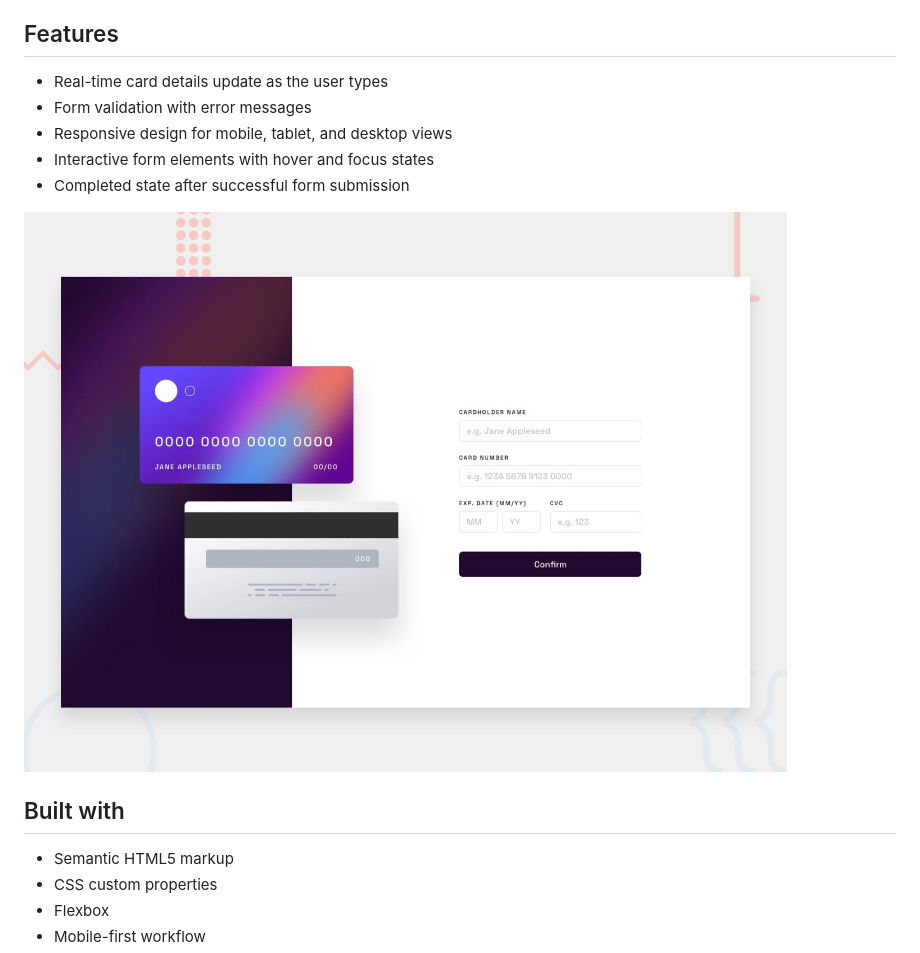
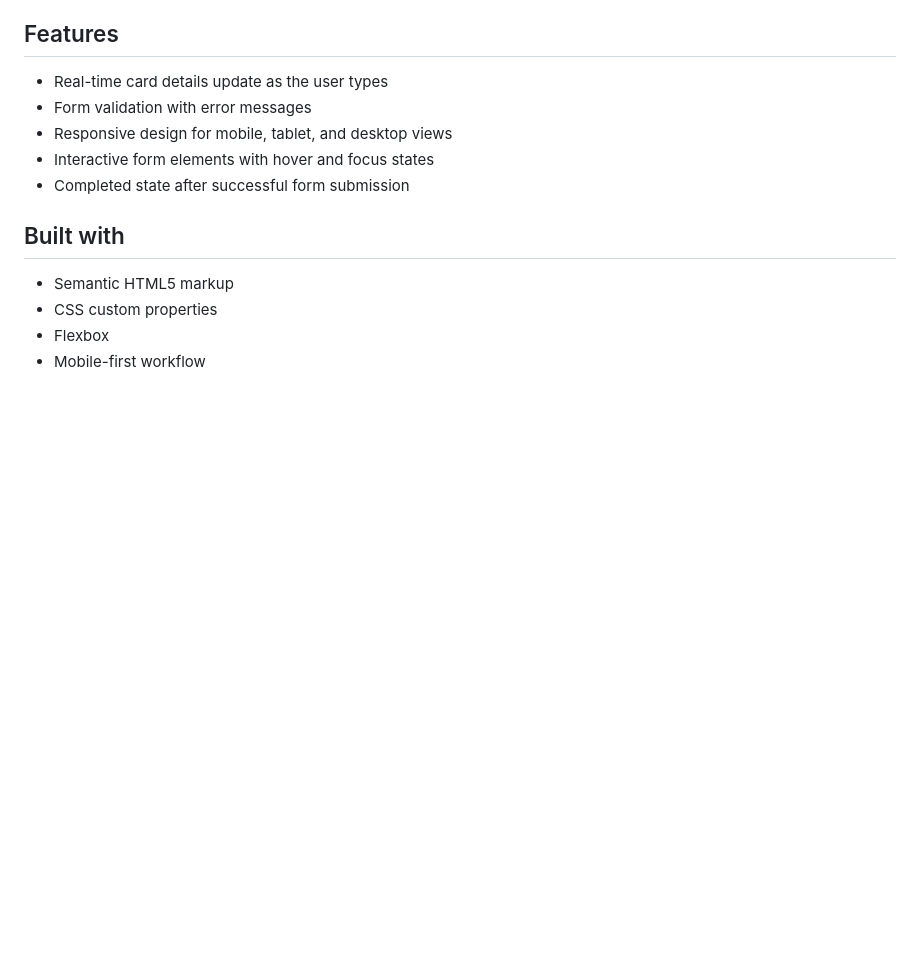
Before and after one commit to Ayokanmi-Adejola/Quick-Card-Form, a Markdown page: README.md, the part around the change printed below. Rendered like a GitHub page; blank space fills up the shorter version.

```diff
--- a/README.md
+++ b/README.md
@@ -25,10 +27,6 @@ Users should be able to:
 - Responsive design for mobile, tablet, and desktop views
 - Interactive form elements with hover and focus states
 - Completed state after successful form submission
-
-
-
-![Screenshot](preview.jpg)
 
 
 ## Built with
```
Also changed, not shown: other parts of README.md (+3 -1 lines).
